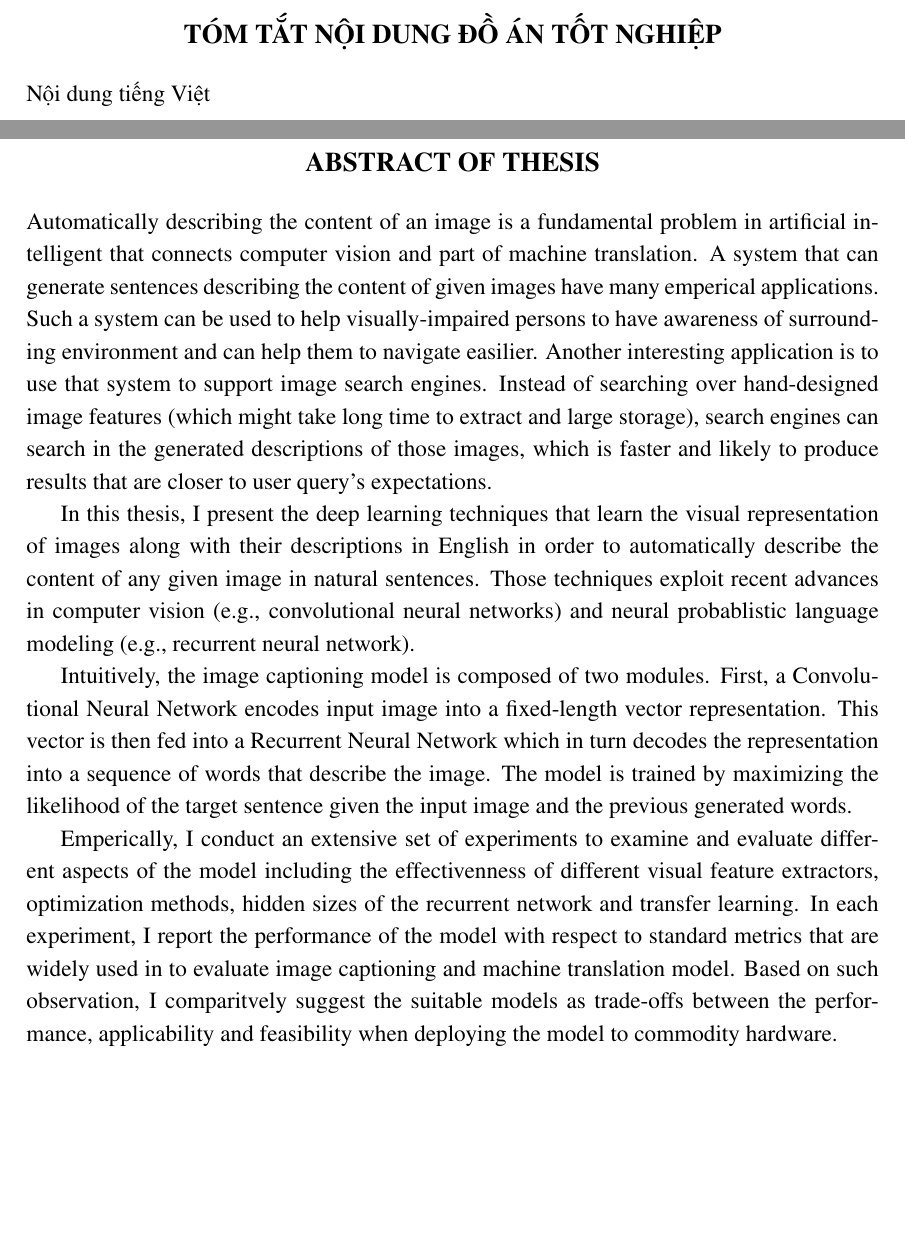
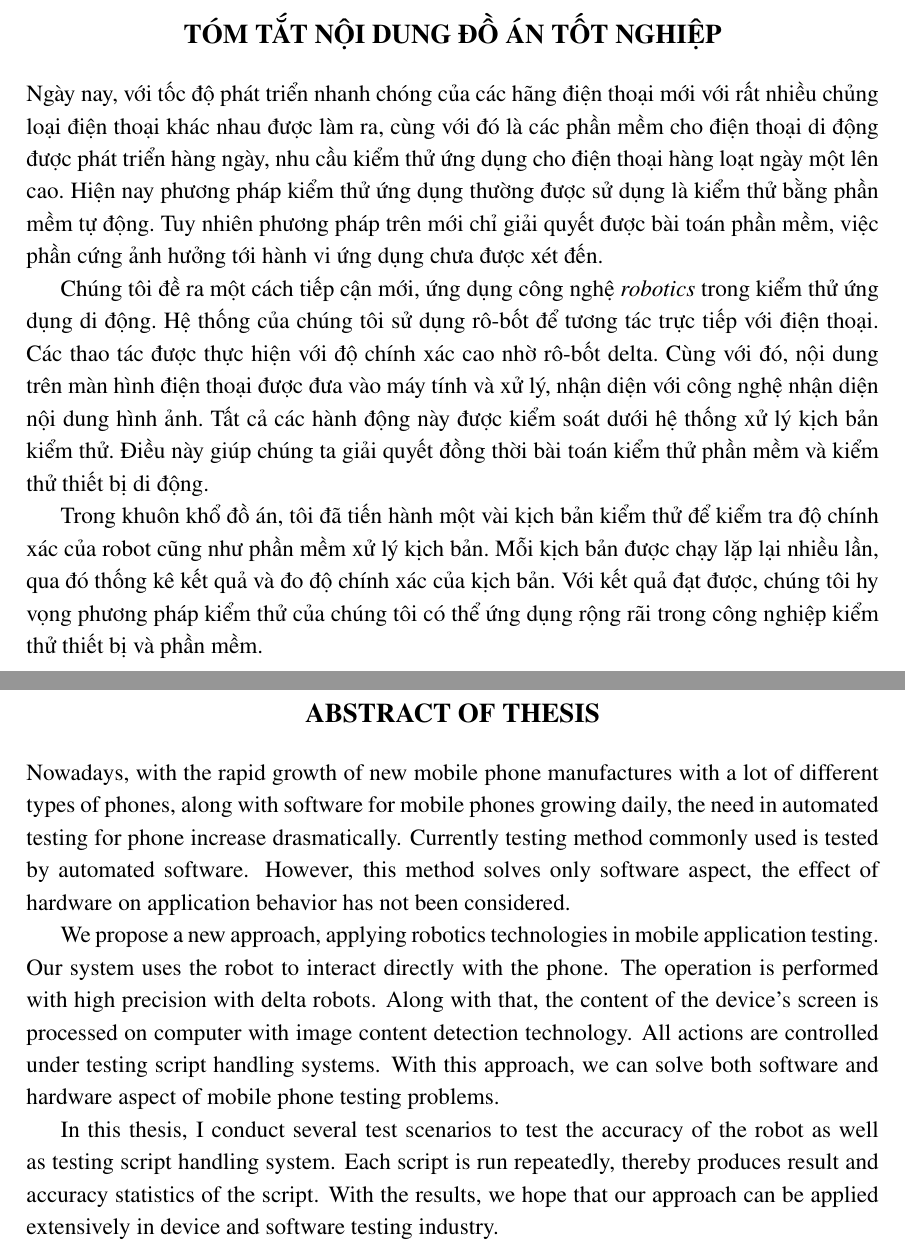
Before and after one commit to haoict/thesis-report, a LaTeX thesis (thesis.tex, which reads Fronts/abstract.tex, Fronts/vnabstract.tex): two parts of pages 3 and 4 of 22, joined at a grey line, cut so that both start at the same text, the shorter picture padded with empty space. Compiled offline with pdfLaTeX.

Commit message:
abstract update

```diff
--- a/Fronts/abstract.tex
+++ b/Fronts/abstract.tex
@@ -1,14 +1,8 @@
 \begin{abstract}
-\nocite{Goodfellow-et-al-2016-Book}
-\indent Automatically describing the content of an image is a fundamental problem in artificial intelligent that connects computer vision and part of machine translation. A system that can generate sentences describing the content of given images have many emperical applications. Such a system can be used to help visually-impaired persons to have awareness of surrounding environment and can help them to navigate easilier. Another interesting application is to use that system to support image search engines. Instead of searching over hand-designed image features (which might take long time to extract and large storage), search engines can search in the generated descriptions of those images, which is faster and likely to produce results that are closer to user query's expectations.
+\indent Nowadays, with the rapid growth of new mobile phone manufactures with a lot of different types of phones, along with software for mobile phones growing daily, the need in automated testing for phone increase drasmatically. Currently testing method commonly used is tested by automated software. However, this method solves only software aspect, the effect of hardware on application behavior has not been considered.
 
+We propose a new approach, applying robotics technologies in mobile application testing. Our system uses the robot to interact directly with the phone. The operation is performed with high precision with delta robots. Along with that, the content of the device's screen is processed on computer with image content detection technology. All actions are controlled under testing script handling systems. With this approach, we can solve both software and hardware aspect of mobile phone testing problems.
 
-In this thesis, I present the deep learning techniques that learn the visual representation of images along with their descriptions in English in order to automatically describe the content of any given image in natural sentences. Those techniques exploit recent advances in computer vision (e.g., convolutional neural networks) and neural probablistic language modeling (e.g., recurrent neural network).
-
-
-Intuitively, the image captioning model is composed of two modules. First, a Convolutional Neural Network encodes input image into a fixed-length vector representation. This vector is then fed into a Recurrent Neural Network which in turn decodes the representation into a sequence of words that describe the image. The model is trained by maximizing the likelihood of the target sentence given the input image and the previous generated words.
-
-
-Emperically, I conduct an extensive set of experiments to examine and evaluate different aspects of the model including the effectivenness of different visual feature extractors, optimization methods, hidden sizes of the recurrent network and transfer learning. In each experiment, I report the performance of the model with respect to standard metrics that are widely used in to evaluate image captioning and machine translation model. Based on such observation, I comparitvely suggest the suitable models as trade-offs between the performance, applicability and feasibility when deploying the model to commodity hardware.
+In this thesis, I conduct several test scenarios to test the accuracy of the robot as well as testing script handling system. Each script is run repeatedly, thereby produces result and accuracy statistics of the script. With the results, we hope that our approach can be applied extensively in device and software testing industry.
 
 \end{abstract}
--- a/Fronts/vnabstract.tex
+++ b/Fronts/vnabstract.tex
@@ -1,7 +1,11 @@
 %% ================= ABSTRACT IN VIETNAMSES ===================== %%
 \begin{vnabstract}
 \selectlanguage{vietnamese} %% Must be presented here, or you will not be able to use Vietnamese in some pages in your thesis
-	\indent Nội dung tiếng Việt
+	\indent Ngày nay, với tốc độ phát triển nhanh chóng của các hãng điện thoại mới với rất nhiều chủng loại điện thoại khác nhau được làm ra, cùng với đó là các phần mềm cho điện thoại di động được phát triển hàng ngày, nhu cầu kiểm thử ứng dụng cho điện thoại hàng loạt ngày một lên cao. Hiện nay phương pháp kiểm thử ứng dụng thường được sử dụng là kiểm thử bằng phần mềm tự động. Tuy nhiên phương pháp trên mới chỉ giải quyết được bài toán phần mềm, việc phần cứng ảnh hưởng tới hành vi ứng dụng chưa được xét đến.
+
+	Chúng tôi đề ra một cách tiếp cận mới, ứng dụng công nghệ \textit{robotics} trong kiểm thử ứng dụng di động. Hệ thống của chúng tôi sử dụng rô-bốt để tương tác trực tiếp với điện thoại. Các thao tác được thực hiện với độ chính xác cao nhờ rô-bốt delta. Cùng với đó, nội dung trên màn hình điện thoại được đưa vào máy tính và xử lý, nhận diện với công nghệ nhận diện nội dung hình ảnh. Tất cả các hành động này được kiểm soát dưới hệ thống xử lý kịch bản kiểm thử. Điều này giúp chúng ta giải quyết đồng thời bài toán kiểm thử phần mềm và kiểm thử thiết bị di động.
+
+	Trong khuôn khổ đồ án, tôi đã tiến hành một vài kịch bản kiểm thử để kiểm tra độ chính xác của robot cũng như phần mềm xử lý kịch bản. Mỗi kịch bản được chạy lặp lại nhiều lần, qua đó thống kê kết quả và đo độ chính xác của kịch bản. Với kết quả đạt được, chúng tôi hy vọng phương pháp kiểm thử của chúng tôi có thể ứng dụng rộng rãi trong công nghiệp kiểm thử thiết bị và phần mềm.
 
 \selectlanguage{english}
 \end{vnabstract}
```
